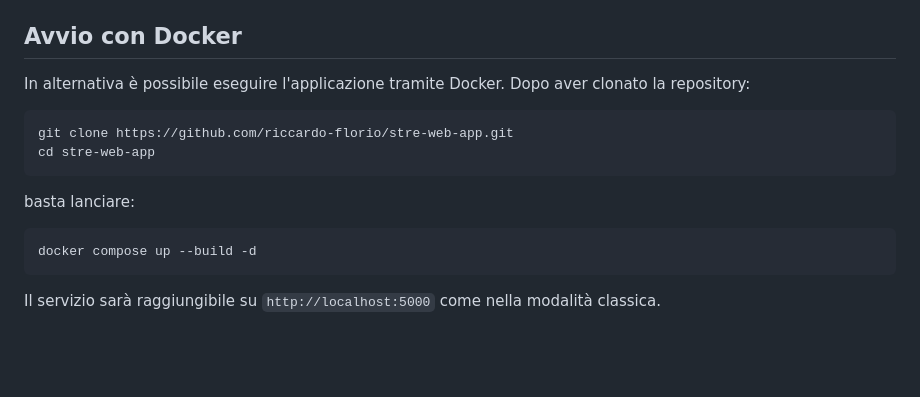
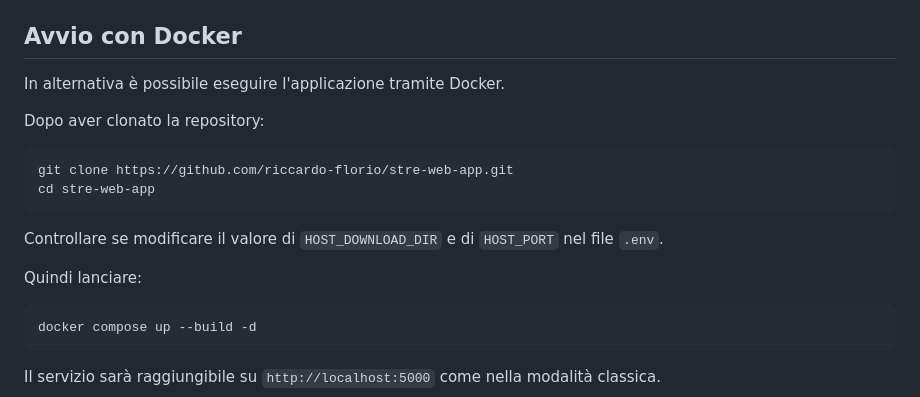
Before and after one commit to riccardo-florio/stre-web-app, a Markdown page: README.md, the part around the change. GitHub-like rendering; blank space fills up the shorter version.

````diff
--- a/README.md
+++ b/README.md
@@ -33,14 +33,18 @@ Il server partirà sulla porta `5000`. Aprendo `http://localhost:5000` si accede
 
 ## Avvio con Docker
 
-In alternativa è possibile eseguire l'applicazione tramite Docker. Dopo aver clonato la repository:
+In alternativa è possibile eseguire l'applicazione tramite Docker.
+
+Dopo aver clonato la repository:
 
 ```bash
 git clone https://github.com/riccardo-florio/stre-web-app.git
 cd stre-web-app
 ```
 
-basta lanciare:
+Controllare se modificare il valore di `HOST_DOWNLOAD_DIR` e di `HOST_PORT` nel file `.env`.
+
+Quindi lanciare:
 
 ```bash
 docker compose up --build -d
````
